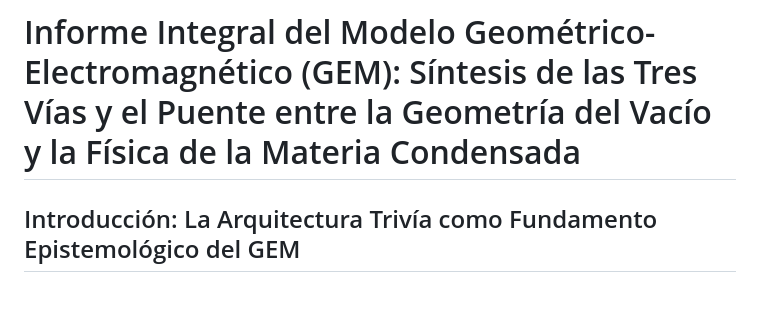
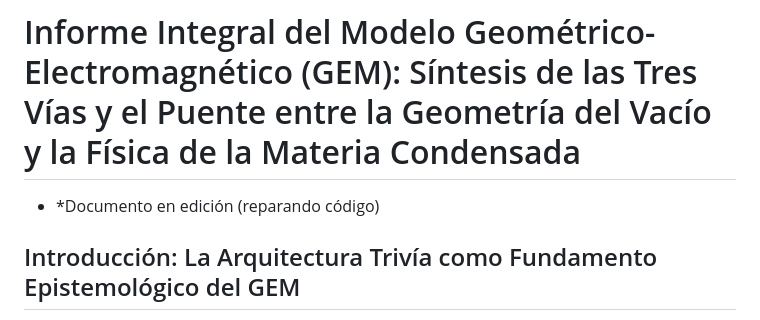
Before and after one commit to ivanugidos/GEM, a Markdown page: Experimental_2/Informe Integral GEM - Síntesis de las Tres Vías -en edicion.md, the part around the change. GitHub-like rendering; blank space fills up the shorter version.

Commit message:
Edit document title and note on editing status
- *Documento en edición (reparando código)

```diff
--- a/Experimental_2/Informe Integral GEM - Síntesis de las Tres Vías -v1.md
+++ b/Experimental_2/Informe Integral GEM - Síntesis de las Tres Vías -en edicion.md
@@ -1,4 +1,5 @@
 # Informe Integral del Modelo Geométrico-Electromagnético (GEM): Síntesis de las Tres Vías y el Puente entre la Geometría del Vacío y la Física de la Materia Condensada
+- *Documento en edición (reparando código)
 
 ## Introducción: La Arquitectura Trivía como Fundamento Epistemológico del GEM
 
```
